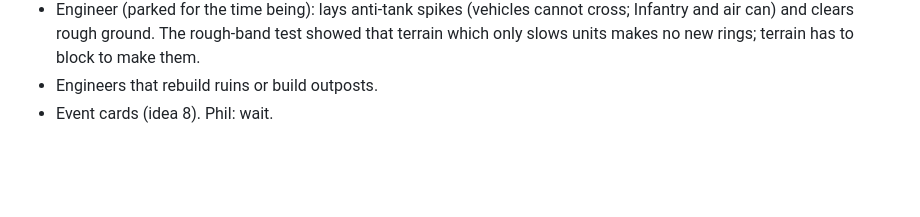
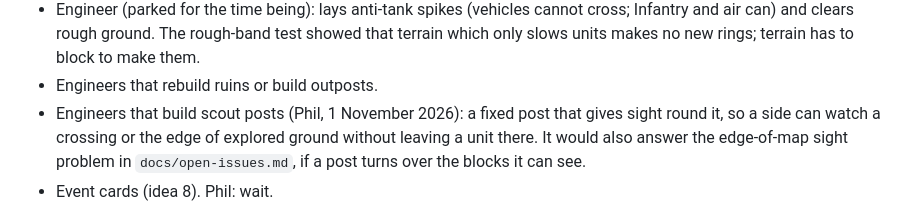
Before and after one commit to PhilOutram/mech-attack, a Markdown page: docs/ideas-backlog.md, the part around the change. Drawn GitHub-style; blank space fills up the shorter version.

Commit message:
docs: Engineers building scout posts, in the ideas log and backlog
Co-Authored-By: Claude Opus 5.5 <noreply@anthropic.com>

```diff
--- a/docs/ideas-backlog.md
+++ b/docs/ideas-backlog.md
@@ -47,6 +47,7 @@ Parked for testing, or for a sequel:
 - Supply depot upgrade for sending crystals straight to an ally. Phil is unsure; useful when one player's factory is surrounded by crystals.
 - Engineer (parked for the time being): lays anti-tank spikes (vehicles cannot cross; Infantry and air can) and clears rough ground. The rough-band test showed that terrain which only slows units makes no new rings; terrain has to block to make them.
 - Engineers that rebuild ruins or build outposts.
+- Engineers that build scout posts (Phil, 1 November 2026): a fixed post that gives sight round it, so a side can watch a crossing or the edge of explored ground without leaving a unit there. It would also answer the edge-of-map sight problem in `docs/open-issues.md`, if a post turns over the blocks it can see.
 - Event cards (idea 8). Phil: wait.
 
 Approved earlier for the co-op campaigns (31 October): crystal gifting (built in v0.79); turret overwatch, role kits and same-round objectives (built in v0.84 with the 2-, 3- and 4-player team campaigns, Phil, 1 November 2026); riding an ally's transport (on the backlog, `docs/open-issues.md`). Up to 8 players once the new colours are drawn; v0.84 adds a sixth, orange, for team missions with six sides.
```
Also changed, not shown: docs/open-issues.md (+1 -0 lines).
